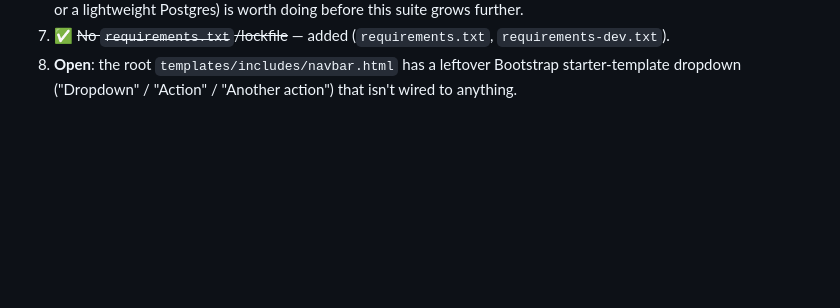
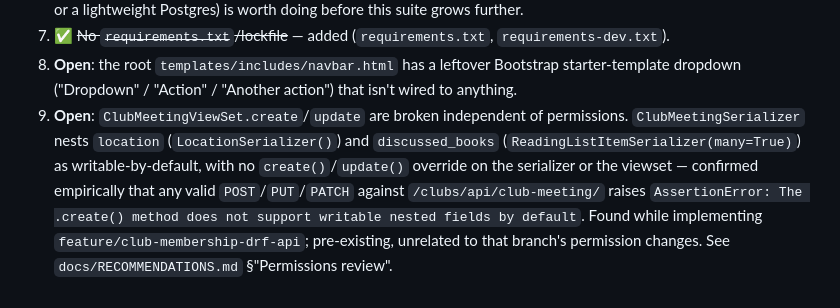
Before and after one commit to sgmig/bookclub, a Markdown page: docs/ARCHITECTURE.md, the part around the change. Rendered like a GitHub page; blank space fills up the shorter version.

```diff
--- a/docs/ARCHITECTURE.md
+++ b/docs/ARCHITECTURE.md
@@ -126,3 +126,4 @@ These are descriptive observations for the current-state doc; concrete suggestio
 6. ✅ ~~No automated test coverage~~ — 108 tests now exist across all five apps (see `docs/JOURNAL.md` and `docs/PERMISSIONS_DESIGN.md` for the coverage breakdown; `ClubMeeting`/`ReadingList` CRUD permission paths and the DRF viewsets' permission enforcement are now covered as of the two `feature/club-membership-*` branches). Still open: `BookRating` delete-flow template views, and `LocationsViewSet`'s write paths beyond the basics. Also worth noting: the full suite now takes 5–8 minutes against the real dev Postgres DB and had to move to background/async execution during the DRF permissions work — a faster dedicated test-DB setup (SQLite for tests, or a lightweight Postgres) is worth doing before this suite grows further.
 7. ✅ ~~No `requirements.txt`/lockfile~~ — added (`requirements.txt`, `requirements-dev.txt`).
 8. **Open**: the root `templates/includes/navbar.html` has a leftover Bootstrap starter-template dropdown ("Dropdown" / "Action" / "Another action") that isn't wired to anything.
+9. **Open**: `ClubMeetingViewSet.create`/`update` are broken independent of permissions. `ClubMeetingSerializer` nests `location` (`LocationSerializer()`) and `discussed_books` (`ReadingListItemSerializer(many=True)`) as writable-by-default, with no `create()`/`update()` override on the serializer or the viewset — confirmed empirically that any valid `POST`/`PUT`/`PATCH` against `/clubs/api/club-meeting/` raises `AssertionError: The .create() method does not support writable nested fields by default`. Found while implementing `feature/club-membership-drf-api`; pre-existing, unrelated to that branch's permission changes. See `docs/RECOMMENDATIONS.md` §"Permissions review".
```
Also changed, not shown: docs/RECOMMENDATIONS.md (+1 -0 lines).
